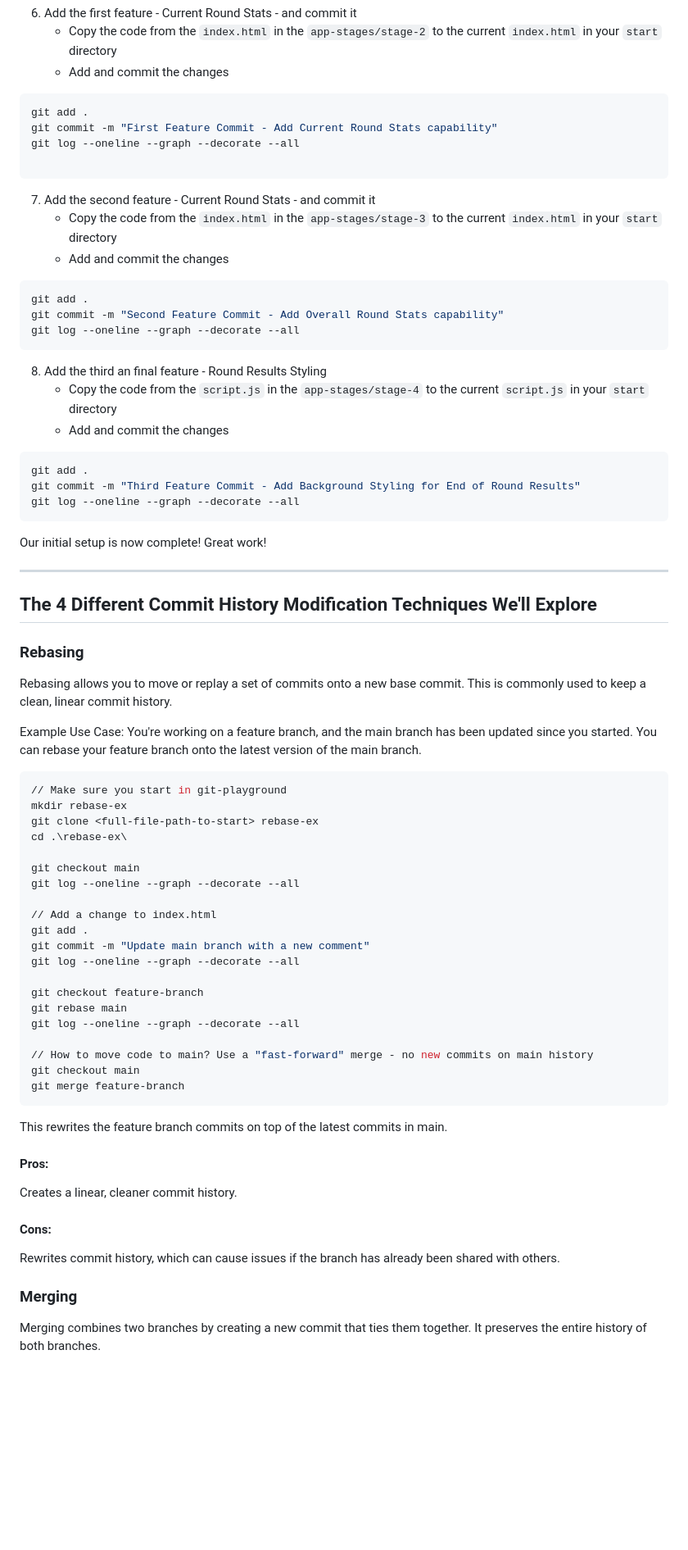
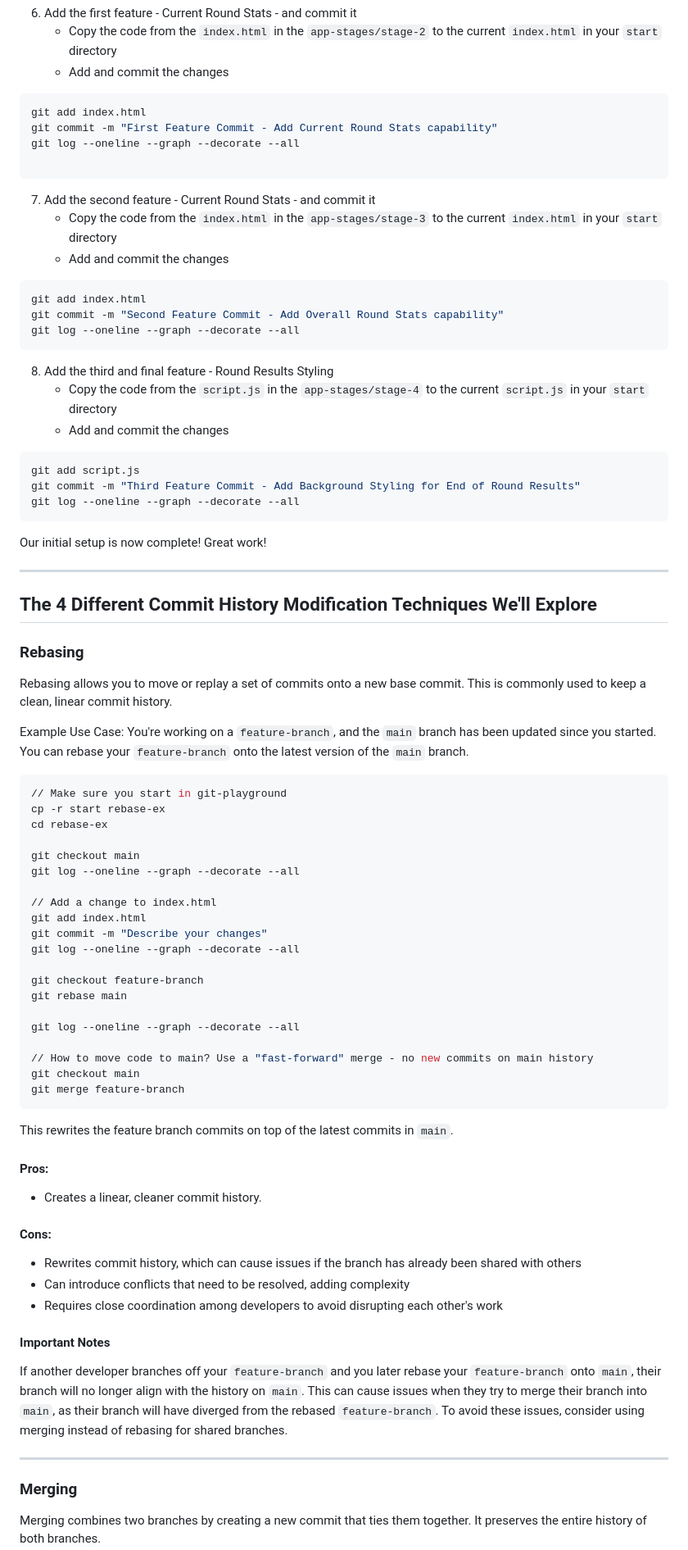
Before and after one commit to nedwardzz/git-workshop, a Markdown page: README.md, the part around one of its changes. Shown at 82% size. GitHub-like rendering; blank space fills up the shorter version.

````diff
--- a/README.md
+++ b/README.md
@@ -75,7 +74,7 @@ git checkout -b feature-branch
    - Add and commit the changes
 
 ```bash
-git add .
+git add index.html
 git commit -m "First Feature Commit - Add Current Round Stats capability"
 git log --oneline --graph --decorate --all
 
@@ -86,17 +85,17 @@ git log --oneline --graph --decorate --all
    - Add and commit the changes
 
 ```bash
-git add .
+git add index.html
 git commit -m "Second Feature Commit - Add Overall Round Stats capability"
 git log --oneline --graph --decorate --all
 ```
 
-8. Add the third an final feature - Round Results Styling
+8. Add the third and final feature - Round Results Styling
    - Copy the code from the `script.js` in the `app-stages/stage-4` to the current `script.js` in your `start` directory
    - Add and commit the changes
 
 ```bash
-git add .
+git add script.js
 git commit -m "Third Feature Commit - Add Background Styling for End of Round Results"
 git log --oneline --graph --decorate --all
 ```
@@ -111,24 +110,24 @@ Our initial setup is now complete! Great work!
 
 Rebasing allows you to move or replay a set of commits onto a new base commit. This is commonly used to keep a clean, linear commit history.
 
-Example Use Case: You're working on a feature branch, and the main branch has been updated since you started. You can rebase your feature branch onto the latest version of the main branch.
+Example Use Case: You're working on a `feature-branch`, and the `main` branch has been updated since you started. You can rebase your `feature-branch` onto the latest version of the `main` branch.
 
 ```bash
 // Make sure you start in git-playground
-mkdir rebase-ex
-git clone <full-file-path-to-start> rebase-ex
-cd .\rebase-ex\
+cp -r start rebase-ex
+cd rebase-ex
 
 git checkout main
 git log --oneline --graph --decorate --all
 
 // Add a change to index.html
-git add .
-git commit -m "Update main branch with a new comment"
+git add index.html
+git commit -m "Describe your changes"
 git log --oneline --graph --decorate --all
 
 git checkout feature-branch
 git rebase main
+
 git log --oneline --graph --decorate --all
 
 // How to move code to main? Use a "fast-forward" merge - no new commits on main history
@@ -136,15 +135,20 @@ git checkout main
 git merge feature-branch
 ```
 
-This rewrites the feature branch commits on top of the latest commits in main.
+This rewrites the feature branch commits on top of the latest commits in `main`.
 
 #### Pros:
-
-Creates a linear, cleaner commit history.
+- Creates a linear, cleaner commit history.
 
 #### Cons:
+- Rewrites commit history, which can cause issues if the branch has already been shared with others
+- Can introduce conflicts that need to be resolved, adding complexity
+- Requires close coordination among developers to avoid disrupting each other's work
 
-Rewrites commit history, which can cause issues if the branch has already been shared with others.
+#### Important Notes
+If another developer branches off your `feature-branch` and you later rebase your `feature-branch` onto `main`, their branch will no longer align with the history on `main`. This can cause issues when they try to merge their branch into `main`, as their branch will have diverged from the rebased `feature-branch`. To avoid these issues, consider using merging instead of rebasing for shared branches.
+
+---
 
 ### Merging
 
````
Also changed, not shown: other parts of README.md (+66 -28 lines).
